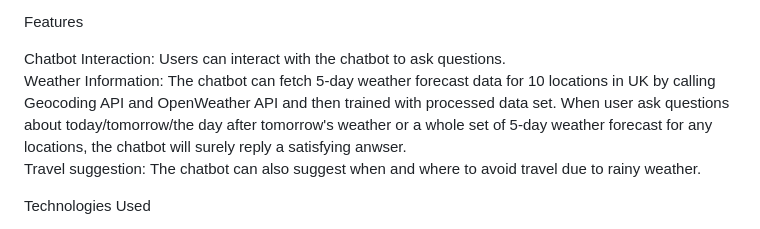
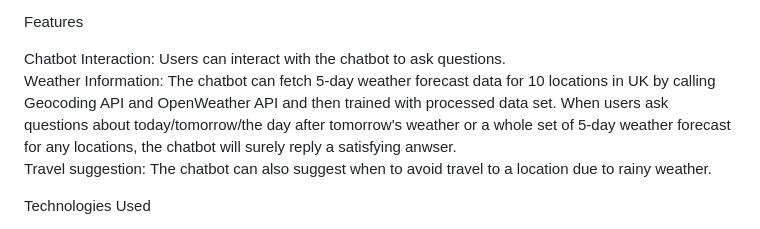
Before and after one commit to yssongyao/WeatherBot, a Markdown page: README.md, the part around the change. Drawn GitHub-style.

```diff
--- a/README.md
+++ b/README.md
@@ -7,8 +7,8 @@ Features
 
 
 Chatbot Interaction: Users can interact with the chatbot to ask questions.
-Weather Information: The chatbot can fetch 5-day weather forecast data for 10 locations in UK by calling Geocoding API and OpenWeather API and then trained with processed data set. When user ask questions about today/tomorrow/the day after tomorrow's weather or a whole set of 5-day weather forecast for any locations, the chatbot will surely reply a satisfying anwser.
-Travel suggestion: The chatbot can also suggest when and where to avoid travel due to rainy weather.
+Weather Information: The chatbot can fetch 5-day weather forecast data for 10 locations in UK by calling Geocoding API and OpenWeather API and then trained with processed data set. When users ask questions about today/tomorrow/the day after tomorrow's weather or a whole set of 5-day weather forecast for any locations, the chatbot will surely reply a satisfying anwser.
+Travel suggestion: The chatbot can also suggest when to avoid travel to a location due to rainy weather.
 
 
 Technologies Used
```
